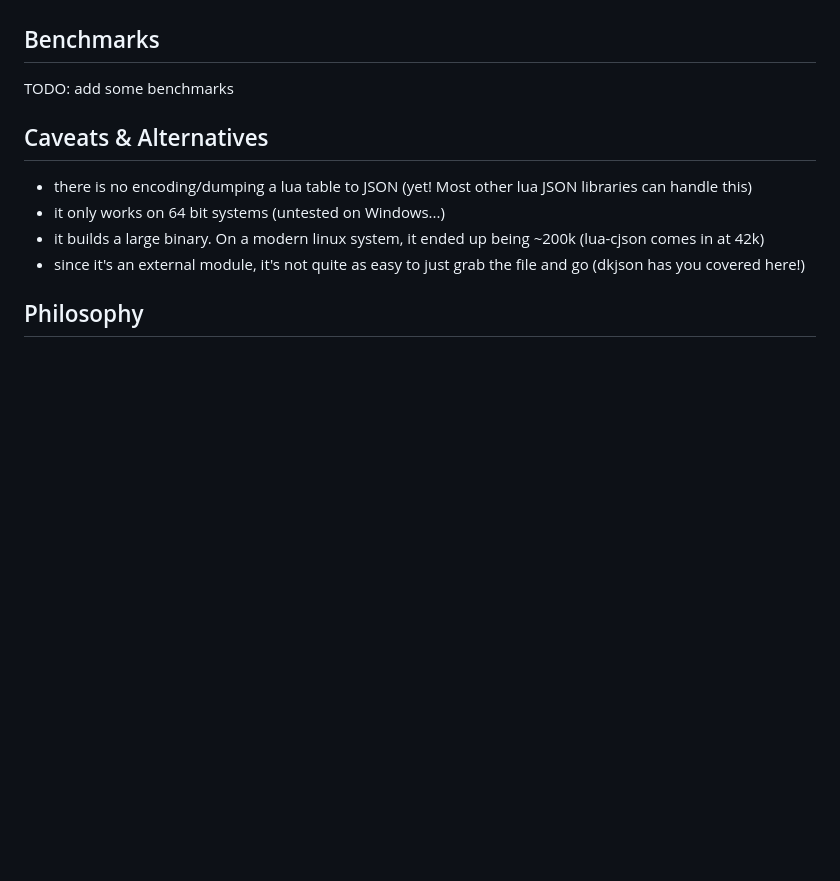
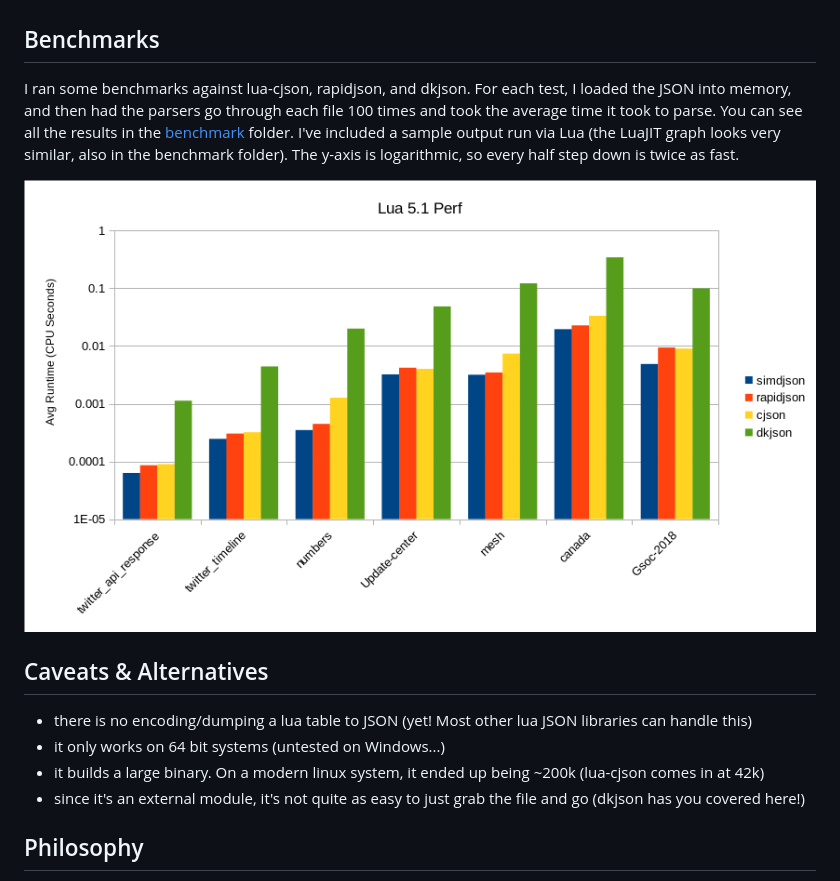
Before and after one commit to FourierTransformer/lua-simdjson, a Markdown page: README.md, the part around the change. Rendered like a GitHub page; pictures changed too: benchmark/lua-perf.png (added); blank space fills up the shorter version.

Commit message:
added benchmarks

```diff
--- a/README.md
+++ b/README.md
@@ -86,7 +86,11 @@ This lazy style of using the simdjson data structure could also be used with arr
 lua-simdjson will error out with any errors from simdjson encountered while parsing. They are very good at helping identify what has gone wrong during parsing.
 
 ## Benchmarks
-TODO: add some benchmarks
+I ran some benchmarks against lua-cjson, rapidjson, and dkjson. For each test, I loaded the JSON into memory, and then had the parsers go through each file 100 times and took the average time it took to parse. You can see all the results in the [benchmark](benchmark/) folder. I've included a sample output run via Lua (the LuaJIT graph looks very similar, also in the benchmark folder). The y-axis is logarithmic, so every half step down is twice as fast.
+
+![Lua Performance Column Chart](benchmark/lua-perf.png)
+
+
 
 ## Caveats & Alternatives
  * there is no encoding/dumping a lua table to JSON (yet! Most other lua JSON libraries can handle this)
```
Also changed, not shown: benchmark/luajit-perf.png (added), 5 other files.
